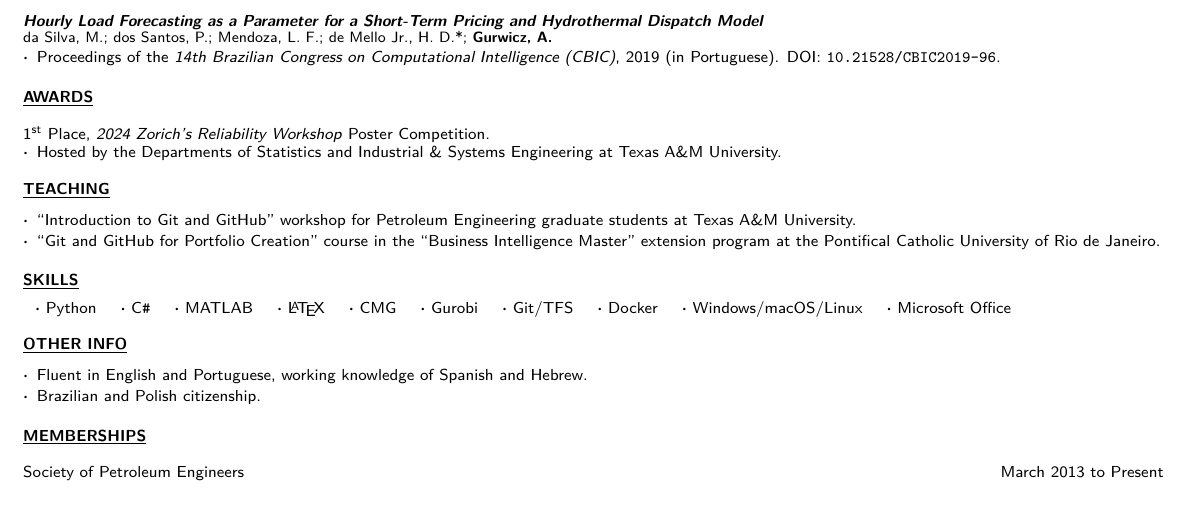
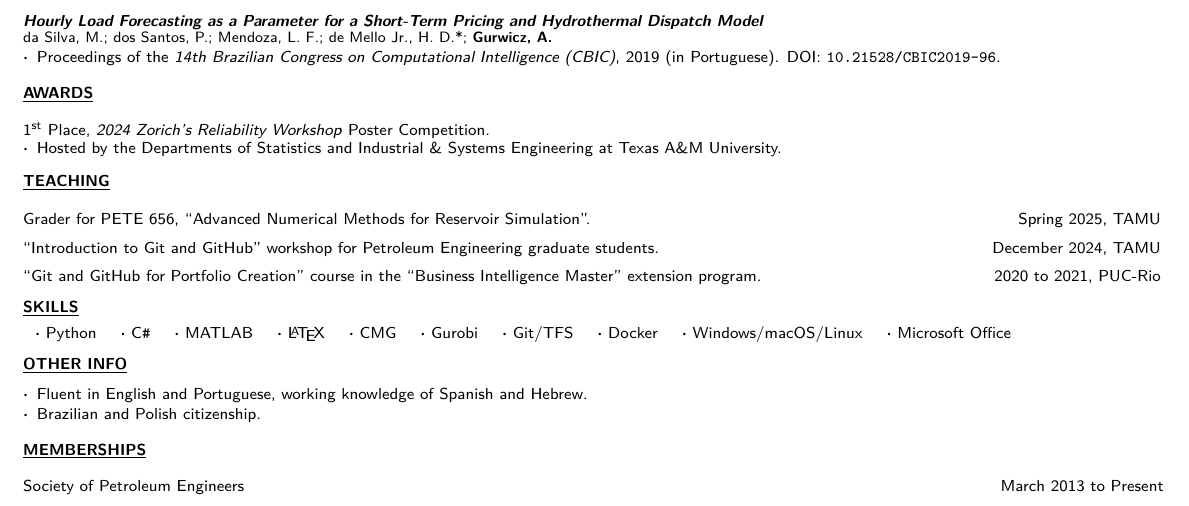
Before and after one commit to agurwicz/cv, a LaTeX CV (src/main.tex, which reads src/cv.cls, src/input/teaching.tex): part of page 2 of 2, cut so that both start at the same text. Compiled offline with pdfLaTeX.

Commit message:
Changing "teaching" section style and updating information

```diff
--- a/src/cv.cls
+++ b/src/cv.cls
@@ -81,3 +81,9 @@
     #1\hfill#2\hspace{-0.5em}%
     \vspace{3pt}%
 }
+
+\newcommand{\cvteaching}[3]{%
+    \vspace{6pt}%
+    #1.\hfill#2, #3%
+    \hspace{-0.5em}\par%
+}
--- a/src/input/teaching.tex
+++ b/src/input/teaching.tex
@@ -1,8 +1,16 @@
 \cvcontentsection{Teaching}
 
-\begin{itemize}[leftmargin=*]
-    \item ``Introduction to Git and GitHub'' workshop for Petroleum Engineering graduate students at Texas A\&M
-    University.
-    \item ``Git and GitHub for Portfolio Creation'' course in the ``Business Intelligence Master'' extension program at
-    the Pontifical Catholic University of Rio de Janeiro.
-\end{itemize}
+\cvteaching
+    {Grader for PETE 656, ``Advanced Numerical Methods for Reservoir Simulation''}
+    {Spring 2025}
+    {TAMU}
+
+\cvteaching
+    {``Introduction to Git and GitHub'' workshop for Petroleum Engineering graduate students}
+    {December 2024}
+    {TAMU}
+
+\cvteaching
+    {``Git and GitHub for Portfolio Creation'' course in the ``Business Intelligence Master'' extension program}
+    {2020 to 2021}
+    {PUC-Rio}
```
